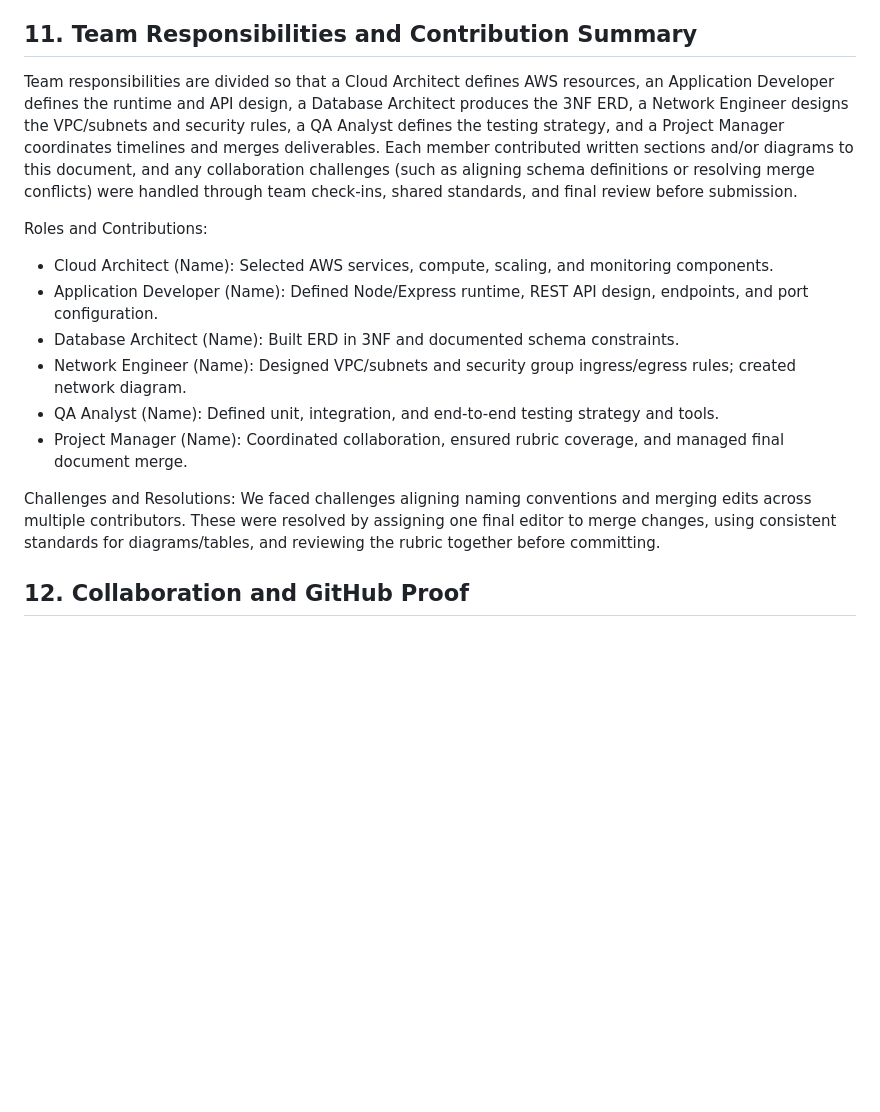
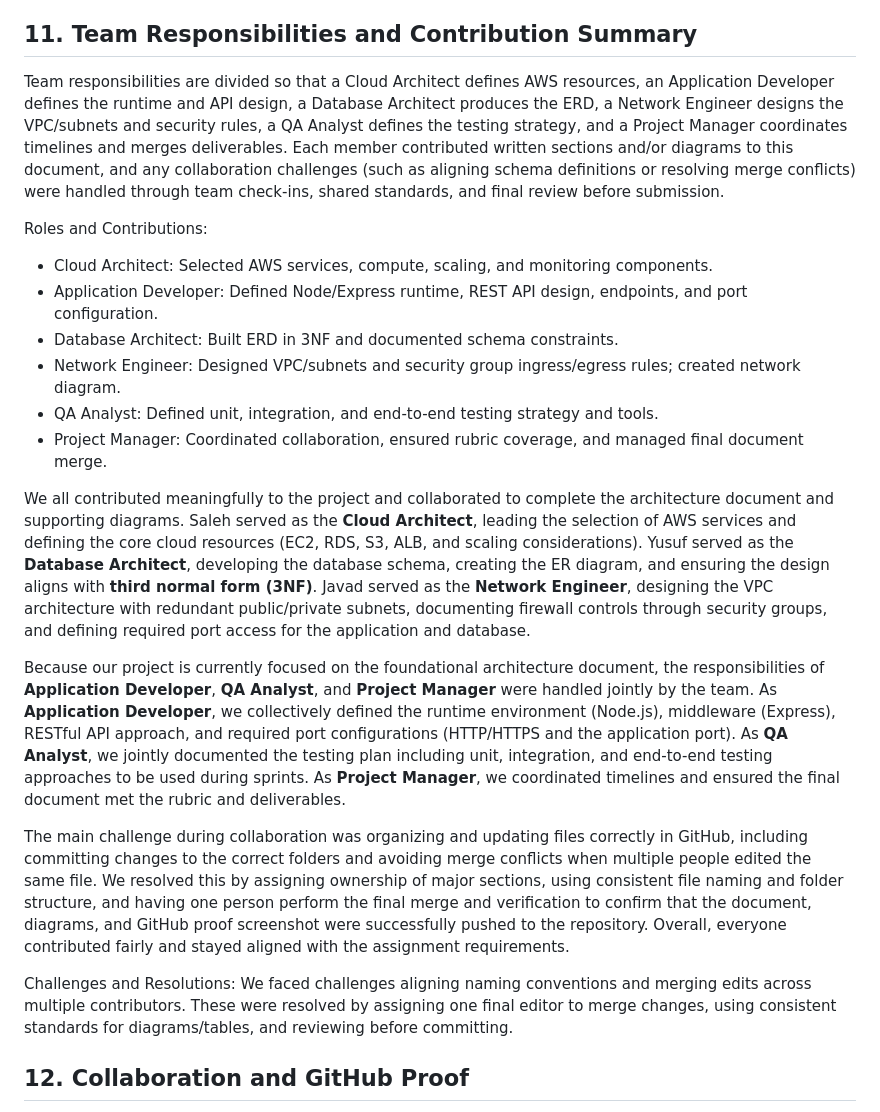
Before and after one commit to javadaminedjlali-code/course-reg-ui, a Markdown page: docs/architecture/Architecture-Document.md, the part around the change. Rendered like a GitHub page; blank space fills up the shorter version.

```diff
--- a/docs/architecture/Architecture-Document.md
+++ b/docs/architecture/Architecture-Document.md
@@ -148,18 +148,24 @@ For the initial build, the system is assumed to be open to anyone and does not r
 The system is assumed to be open to anyone for initial building and testing, and detailed authentication/authorization implementation is out of scope. Roles are still defined for the application design: Student (search/register), Instructor (view schedule), and Administrator/Authorized User (view session enrollment lists).
 
 ## 11. Team Responsibilities and Contribution Summary
-Team responsibilities are divided so that a Cloud Architect defines AWS resources, an Application Developer defines the runtime and API design, a Database Architect produces the 3NF ERD, a Network Engineer designs the VPC/subnets and security rules, a QA Analyst defines the testing strategy, and a Project Manager coordinates timelines and merges deliverables. Each member contributed written sections and/or diagrams to this document, and any collaboration challenges (such as aligning schema definitions or resolving merge conflicts) were handled through team check-ins, shared standards, and final review before submission.
+Team responsibilities are divided so that a Cloud Architect defines AWS resources, an Application Developer defines the runtime and API design, a Database Architect produces the ERD, a Network Engineer designs the VPC/subnets and security rules, a QA Analyst defines the testing strategy, and a Project Manager coordinates timelines and merges deliverables. Each member contributed written sections and/or diagrams to this document, and any collaboration challenges (such as aligning schema definitions or resolving merge conflicts) were handled through team check-ins, shared standards, and final review before submission.
 
 Roles and Contributions:
-- Cloud Architect (Name): Selected AWS services, compute, scaling, and monitoring components.
-- Application Developer (Name): Defined Node/Express runtime, REST API design, endpoints, and port configuration.
-- Database Architect (Name): Built ERD in 3NF and documented schema constraints.
-- Network Engineer (Name): Designed VPC/subnets and security group ingress/egress rules; created network diagram.
-- QA Analyst (Name): Defined unit, integration, and end-to-end testing strategy and tools.
-- Project Manager (Name): Coordinated collaboration, ensured rubric coverage, and managed final document merge.
+- Cloud Architect: Selected AWS services, compute, scaling, and monitoring components.
+- Application Developer: Defined Node/Express runtime, REST API design, endpoints, and port configuration.
+- Database Architect: Built ERD in 3NF and documented schema constraints.
+- Network Engineer: Designed VPC/subnets and security group ingress/egress rules; created network diagram.
+- QA Analyst: Defined unit, integration, and end-to-end testing strategy and tools.
+- Project Manager: Coordinated collaboration, ensured rubric coverage, and managed final document merge.
+
+We all contributed meaningfully to the project and collaborated to complete the architecture document and supporting diagrams. Saleh served as the **Cloud Architect**, leading the selection of AWS services and defining the core cloud resources (EC2, RDS, S3, ALB, and scaling considerations). Yusuf served as the **Database Architect**, developing the database schema, creating the ER diagram, and ensuring the design aligns with **third normal form (3NF)**. Javad served as the **Network Engineer**, designing the VPC architecture with redundant public/private subnets, documenting firewall controls through security groups, and defining required port access for the application and database.
+
+Because our project is currently focused on the foundational architecture document, the responsibilities of **Application Developer**, **QA Analyst**, and **Project Manager** were handled jointly by the team. As **Application Developer**, we collectively defined the runtime environment (Node.js), middleware (Express), RESTful API approach, and required port configurations (HTTP/HTTPS and the application port). As **QA Analyst**, we jointly documented the testing plan including unit, integration, and end-to-end testing approaches to be used during sprints. As **Project Manager**, we coordinated timelines and ensured the final document met the rubric and deliverables.
+
+The main challenge during collaboration was organizing and updating files correctly in GitHub, including committing changes to the correct folders and avoiding merge conflicts when multiple people edited the same file. We resolved this by assigning ownership of major sections, using consistent file naming and folder structure, and having one person perform the final merge and verification to confirm that the document, diagrams, and GitHub proof screenshot were successfully pushed to the repository. Overall, everyone contributed fairly and stayed aligned with the assignment requirements.
 
 Challenges and Resolutions:
-We faced challenges aligning naming conventions and merging edits across multiple contributors. These were resolved by assigning one final editor to merge changes, using consistent standards for diagrams/tables, and reviewing the rubric together before committing.
+We faced challenges aligning naming conventions and merging edits across multiple contributors. These were resolved by assigning one final editor to merge changes, using consistent standards for diagrams/tables, and reviewing before committing.
 
 ## 12. Collaboration and GitHub Proof
 This architecture document and all supporting diagrams were committed to the team GitHub repository under the agreed documentation folder structure. A screenshot is included showing the document and diagram files in the repository to prove collaboration and successful posting.
```
